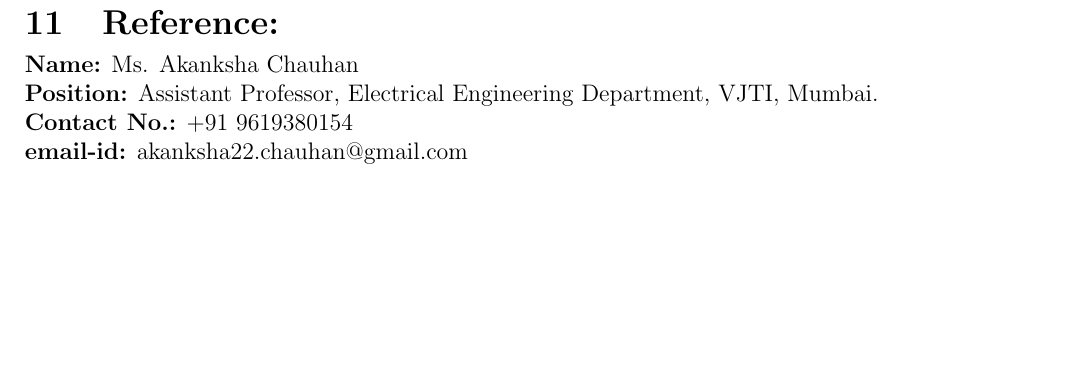
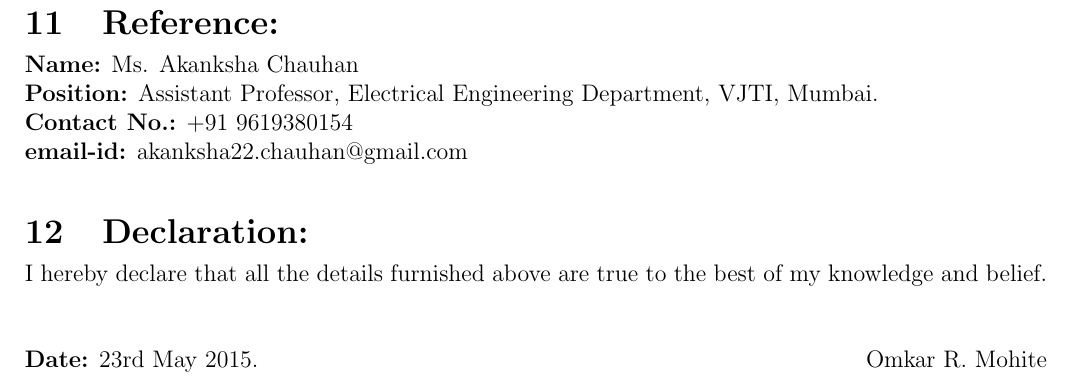
Before and after one commit to omkarmohite/omkarmohite_Resume, a LaTeX CV (omkarmohite_Resume/omkarmohite_Resume.tex): part of page 3 of 3, cut so that both start at the same text, the shorter picture padded with empty space. Compiled offline with pdfLaTeX.

Commit message:
13th section and date commit

```diff
--- a/omkarmohite_Resume/omkarmohite_Resume.tex
+++ b/omkarmohite_Resume/omkarmohite_Resume.tex
@@ -114,5 +114,10 @@ watching movies.\\\textbf{Languages Known:} English, Marathi, Hindi, Japanese (L
 	\textbf{Name:} Ms. Akanksha Chauhan\\\textbf{Position:} Assistant Professor, Electrical Engineering Department, VJTI, Mumbai.\\\textbf{Contact No.:} +91 9619380154\\\textbf{email-id:} akanksha22.chauhan@gmail.com\\\\
 \end{minipage}
 
+\begin{minipage}{0.98\textwidth}
+	\section{Declaration:}
+	\vspace{-0.1in}
+	I hereby declare that all the details furnished above are true to the best of my knowledge and belief.\\\\\\\textbf{Date:} 23rd May 2015.\hfill Omkar R. Mohite\\
+\end{minipage}
 
 \end{document}
```
Also changed, not shown: omkarmohite_Resume/omkarmohite_Resume.pdf, 3 other files.
